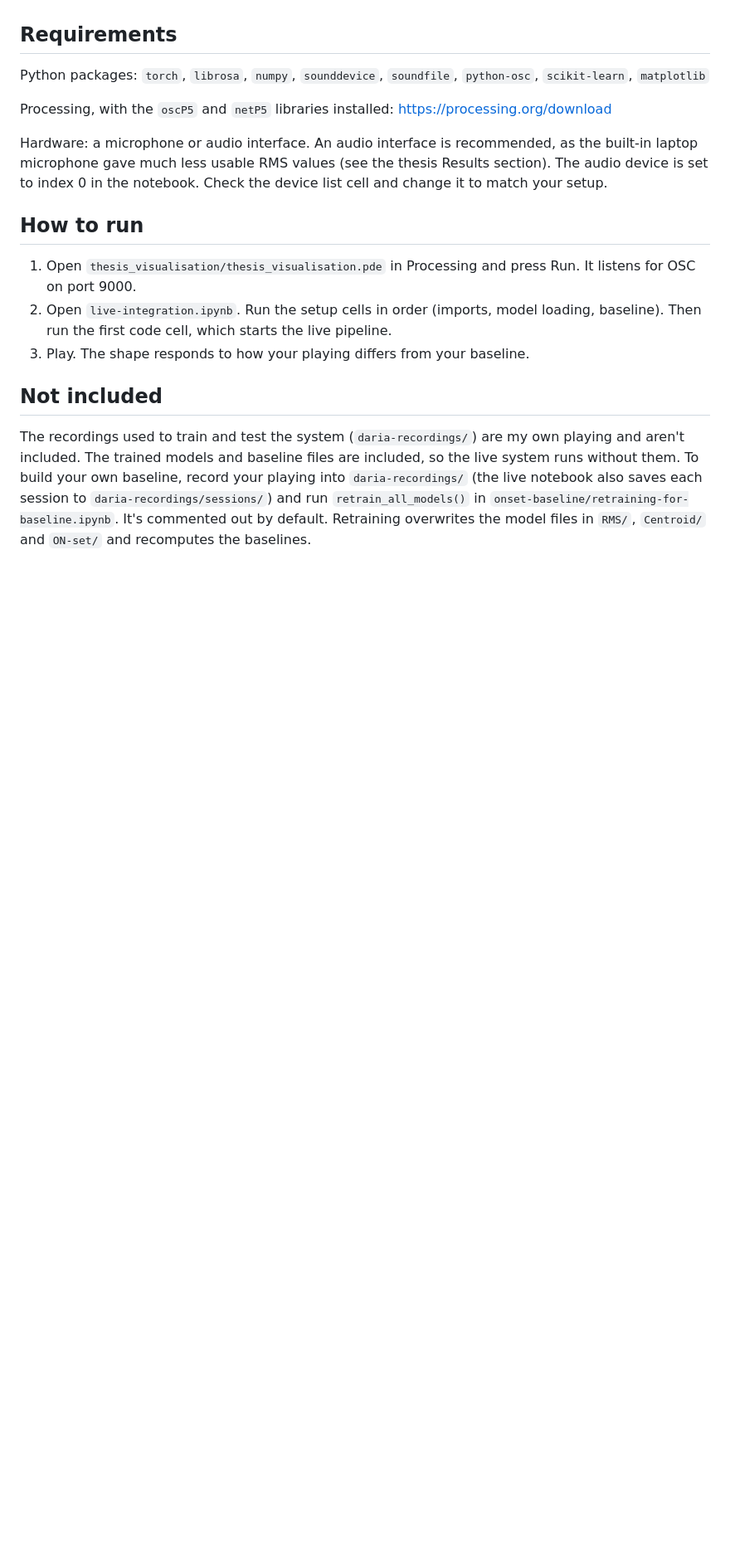
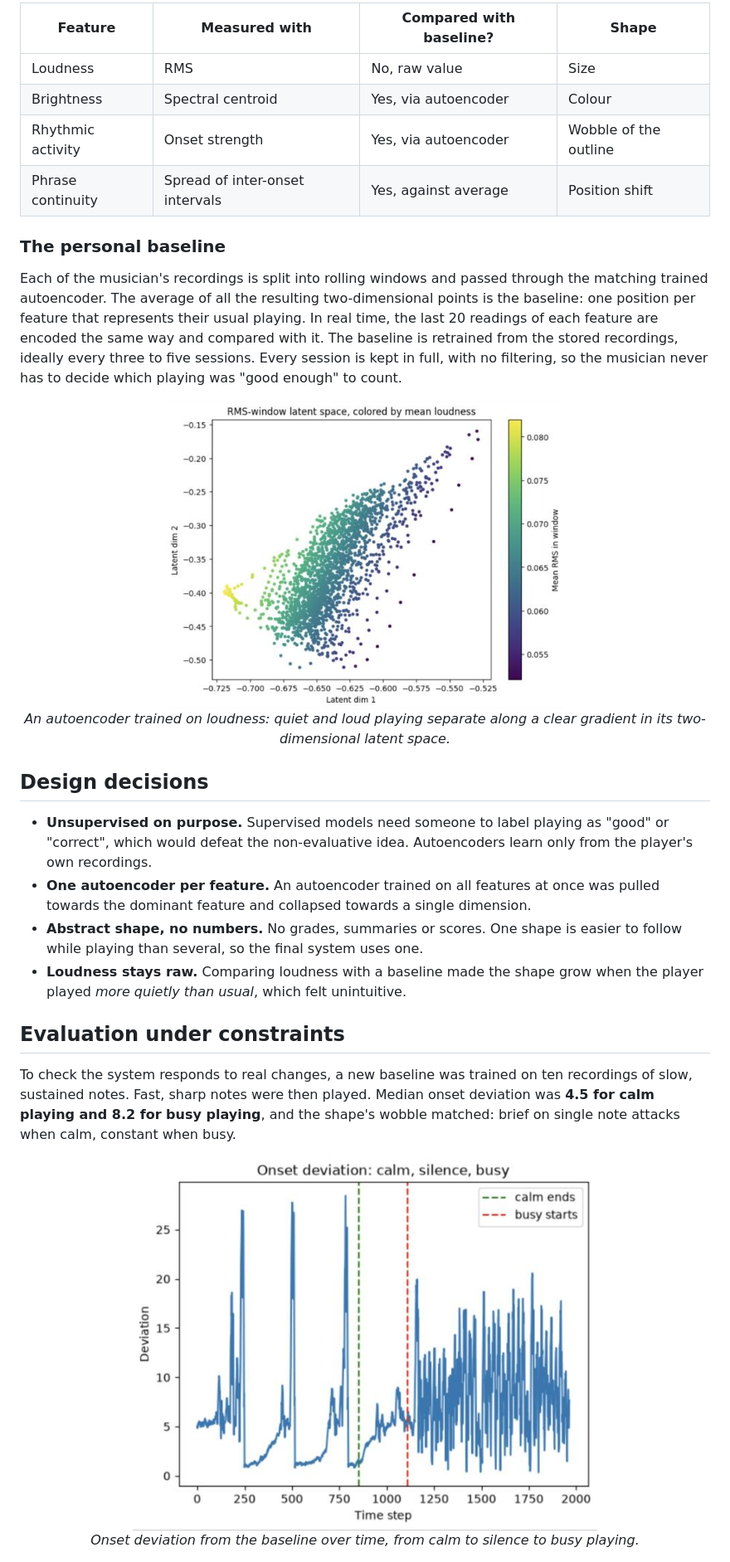
Before and after one commit to dariacotocu/ML-system-for-musical-practice, a Markdown page: README.md, the part around one of its changes. Shown at 83% size. GitHub-like rendering; pictures changed too: autoencoder-latent.png (added), evaluation.png (added); blank space fills up the shorter version.

```diff
--- a/README.md
+++ b/README.md
@@ -23,20 +38,33 @@ Demo video: https://www.youtube.com/watch?v=37q68BhtqNs
 
+| Feature | Measured with | Compared with baseline? | Shape |
+|---------|---------------|-------------------------|-------|
+| Loudness | RMS | No, raw value | Size |
+| Brightness | Spectral centroid | Yes, via autoencoder | Colour |
+| Rhythmic activity | Onset strength | Yes, via autoencoder | Wobble of the outline |
+| Phrase continuity | Spread of inter-onset intervals | Yes, against average | Position shift |
 
-## Requirements
+### The personal baseline
 
-Python packages: `torch`, `librosa`, `numpy`, `sounddevice`, `soundfile`, `python-osc`, `scikit-learn`, `matplotlib`
+Each of the musician's recordings is split into rolling windows and passed through the matching trained autoencoder. The average of all the resulting two-dimensional points is the baseline: one position per feature that represents their usual playing. In real time, the last 20 readings of each feature are encoded the same way and compared with it. The baseline is retrained from the stored recordings, ideally every three to five sessions. Every session is kept in full, with no filtering, so the musician never has to decide which playing was "good enough" to count.
 
-Processing, with the `oscP5` and `netP5` libraries installed: https://processing.org/download
+<p align="center">
+  <img src="autoencoder-latent.png" alt="Autoencoder latent space coloured by loudness, showing a clear gradient from quiet to loud" width="480"><br>
+  <em>An autoencoder trained on loudness: quiet and loud playing separate along a clear gradient in its two-dimensional latent space.</em>
+</p>
 
-Hardware: a microphone or audio interface. An audio interface is recommended, as the built-in laptop microphone gave much less usable RMS values (see the thesis Results section). The audio device is set to index 0 in the notebook. Check the device list cell and change it to match your setup.
+## Design decisions
 
-## How to run
+- **Unsupervised on purpose.** Supervised models need someone to label playing as "good" or "correct", which would defeat the non-evaluative idea. Autoencoders learn only from the player's own recordings.
+- **One autoencoder per feature.** An autoencoder trained on all features at once was pulled towards the dominant feature and collapsed towards a single dimension.
+- **Abstract shape, no numbers.** No grades, summaries or scores. One shape is easier to follow while playing than several, so the final system uses one.
+- **Loudness stays raw.** Comparing loudness with a baseline made the shape grow when the player played *more quietly than usual*, which felt unintuitive.
 
-1. Open `thesis_visualisation/thesis_visualisation.pde` in Processing and press Run. It listens for OSC on port 9000.
-2. Open `live-integration.ipynb`. Run the setup cells in order (imports, model loading, baseline). Then run the first code cell, which starts the live pipeline.
-3. Play. The shape responds to how your playing differs from your baseline.
+## Evaluation under constraints
 
-## Not included
+To check the system responds to real changes, a new baseline was trained on ten recordings of slow, sustained notes. Fast, sharp notes were then played. Median onset deviation was **4.5 for calm playing and 8.2 for busy playing**, and the shape's wobble matched: brief on single note attacks when calm, constant when busy.
 
-The recordings used to train and test the system (`daria-recordings/`) are my own playing and aren't included. The trained models and baseline files are included, so the live system runs without them. To build your own baseline, record your playing into `daria-recordings/` (the live notebook also saves each session to `daria-recordings/sessions/`) and run `retrain_all_models()` in `onset-baseline/retraining-for-baseline.ipynb`. It's commented out by default. Retraining overwrites the model files in `RMS/`, `Centroid/` and `ON-set/` and recomputes the baselines.
+<p align="center">
+  <img src="evaluation.png" alt="Onset deviation over time: low during calm playing, higher during busy playing" width="560"><br>
+  <em>Onset deviation from the baseline over time, from calm to silence to busy playing.</em>
+</p>
 
```
Also changed, not shown: other parts of README.md (+58 -15 lines), pipeline.png (added), shape.png (added).
